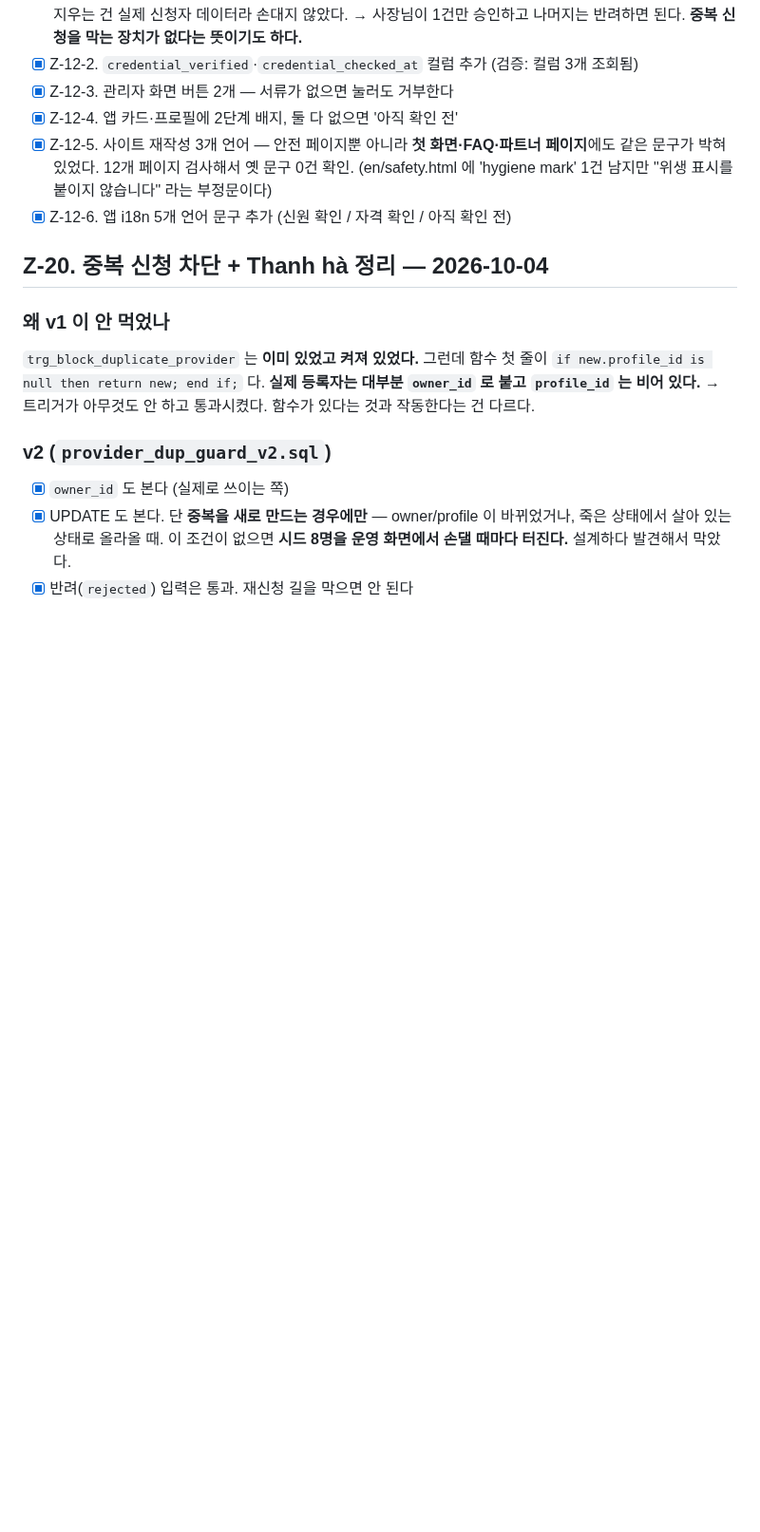
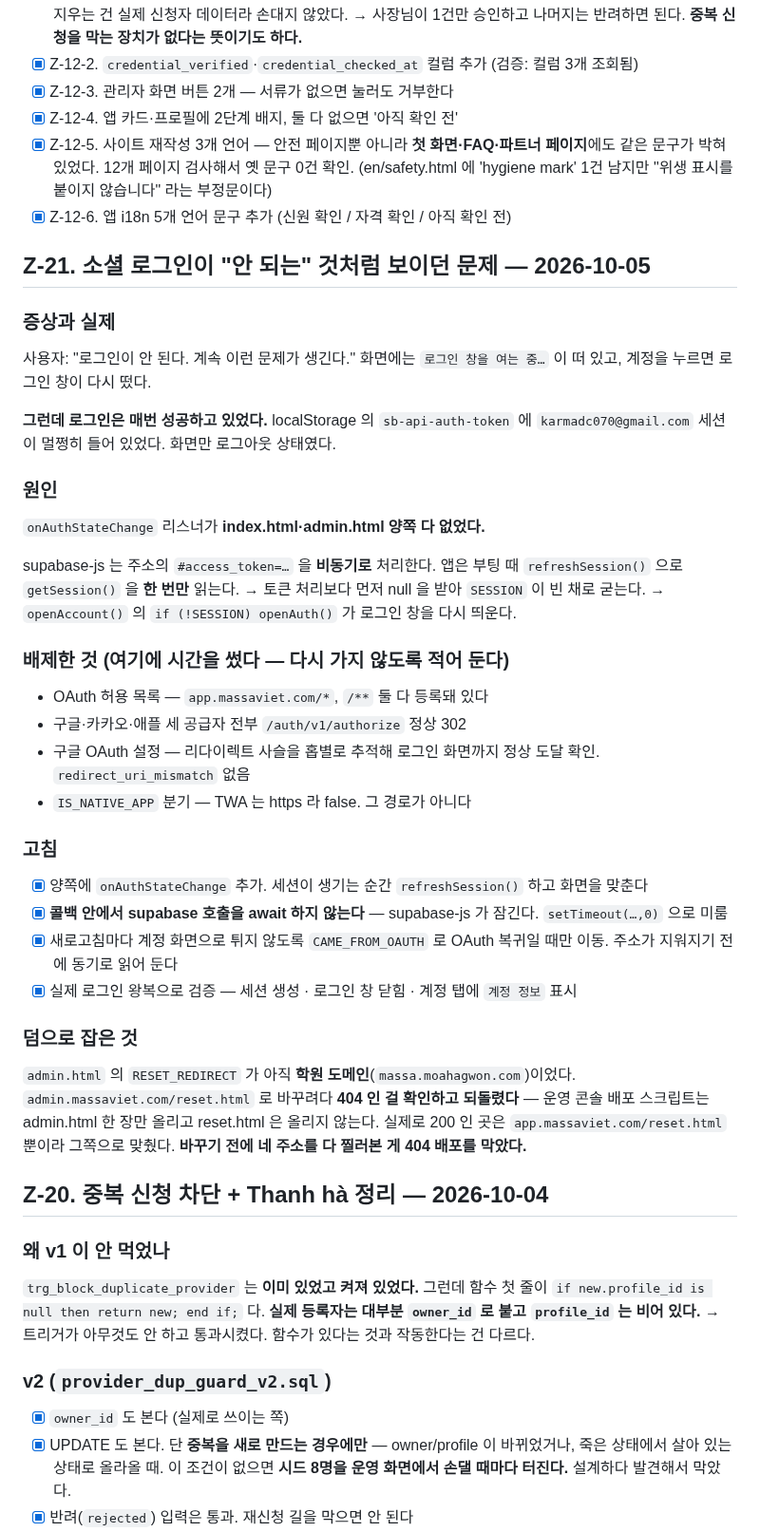
Before and after one commit to karmadc070-droid/massa, a Markdown page: checklist.md, the part around the change. Shown at 95% size. GitHub-like rendering; blank space fills up the shorter version.

Commit message:
checklist Z-21: social login worked all along, UI never updated

```diff
--- a/checklist.md
+++ b/checklist.md
@@ -1666,6 +1666,49 @@ Play Console 알림 센터에 2026-09-09 자로 뜬 "심각" 등급 알림:
       (en/safety.html 에 'hygiene mark' 1건 남지만 "위생 표시를 붙이지 않습니다" 라는 부정문이다)
 - [x] Z-12-6. 앱 i18n 5개 언어 문구 추가 (신원 확인 / 자격 확인 / 아직 확인 전)
 
+## Z-21. 소셜 로그인이 "안 되는" 것처럼 보이던 문제 — 2026-10-05
+
+### 증상과 실제
+
+사용자: "로그인이 안 된다. 계속 이런 문제가 생긴다."
+화면에는 `로그인 창을 여는 중…` 이 떠 있고, 계정을 누르면 로그인 창이 다시 떴다.
+
+**그런데 로그인은 매번 성공하고 있었다.** localStorage 의 `sb-api-auth-token` 에
+`karmadc070@gmail.com` 세션이 멀쩡히 들어 있었다. 화면만 로그아웃 상태였다.
+
+### 원인
+
+`onAuthStateChange` 리스너가 **index.html·admin.html 양쪽 다 없었다.**
+
+supabase-js 는 주소의 `#access_token=…` 을 **비동기로** 처리한다.
+앱은 부팅 때 `refreshSession()` 으로 `getSession()` 을 **한 번만** 읽는다.
+→ 토큰 처리보다 먼저 null 을 받아 `SESSION` 이 빈 채로 굳는다.
+→ `openAccount()` 의 `if (!SESSION) openAuth()` 가 로그인 창을 다시 띄운다.
+
+### 배제한 것 (여기에 시간을 썼다 — 다시 가지 않도록 적어 둔다)
+
+- OAuth 허용 목록 — `app.massaviet.com/*`, `/**` 둘 다 등록돼 있다
+- 구글·카카오·애플 세 공급자 전부 `/auth/v1/authorize` 정상 302
+- 구글 OAuth 설정 — 리다이렉트 사슬을 홉별로 추적해 로그인 화면까지 정상 도달 확인.
+  `redirect_uri_mismatch` 없음
+- `IS_NATIVE_APP` 분기 — TWA 는 https 라 false. 그 경로가 아니다
+
+### 고침
+
+- [x] 양쪽에 `onAuthStateChange` 추가. 세션이 생기는 순간 `refreshSession()` 하고 화면을 맞춘다
+- [x] **콜백 안에서 supabase 호출을 await 하지 않는다** — supabase-js 가 잠긴다. `setTimeout(…,0)` 으로 미룸
+- [x] 새로고침마다 계정 화면으로 튀지 않도록 `CAME_FROM_OAUTH` 로 OAuth 복귀일 때만 이동.
+      주소가 지워지기 전에 동기로 읽어 둔다
+- [x] 실제 로그인 왕복으로 검증 — 세션 생성 · 로그인 창 닫힘 · 계정 탭에 `계정 정보` 표시
+
+### 덤으로 잡은 것
+
+`admin.html` 의 `RESET_REDIRECT` 가 아직 **학원 도메인**(`massa.moahagwon.com`)이었다.
+`admin.massaviet.com/reset.html` 로 바꾸려다 **404 인 걸 확인하고 되돌렸다** —
+운영 콘솔 배포 스크립트는 admin.html 한 장만 올리고 reset.html 은 올리지 않는다.
+실제로 200 인 곳은 `app.massaviet.com/reset.html` 뿐이라 그쪽으로 맞췄다.
+**바꾸기 전에 네 주소를 다 찔러본 게 404 배포를 막았다.**
+
 ## Z-20. 중복 신청 차단 + Thanh hà 정리 — 2026-10-04
 
 ### 왜 v1 이 안 먹었나
```
